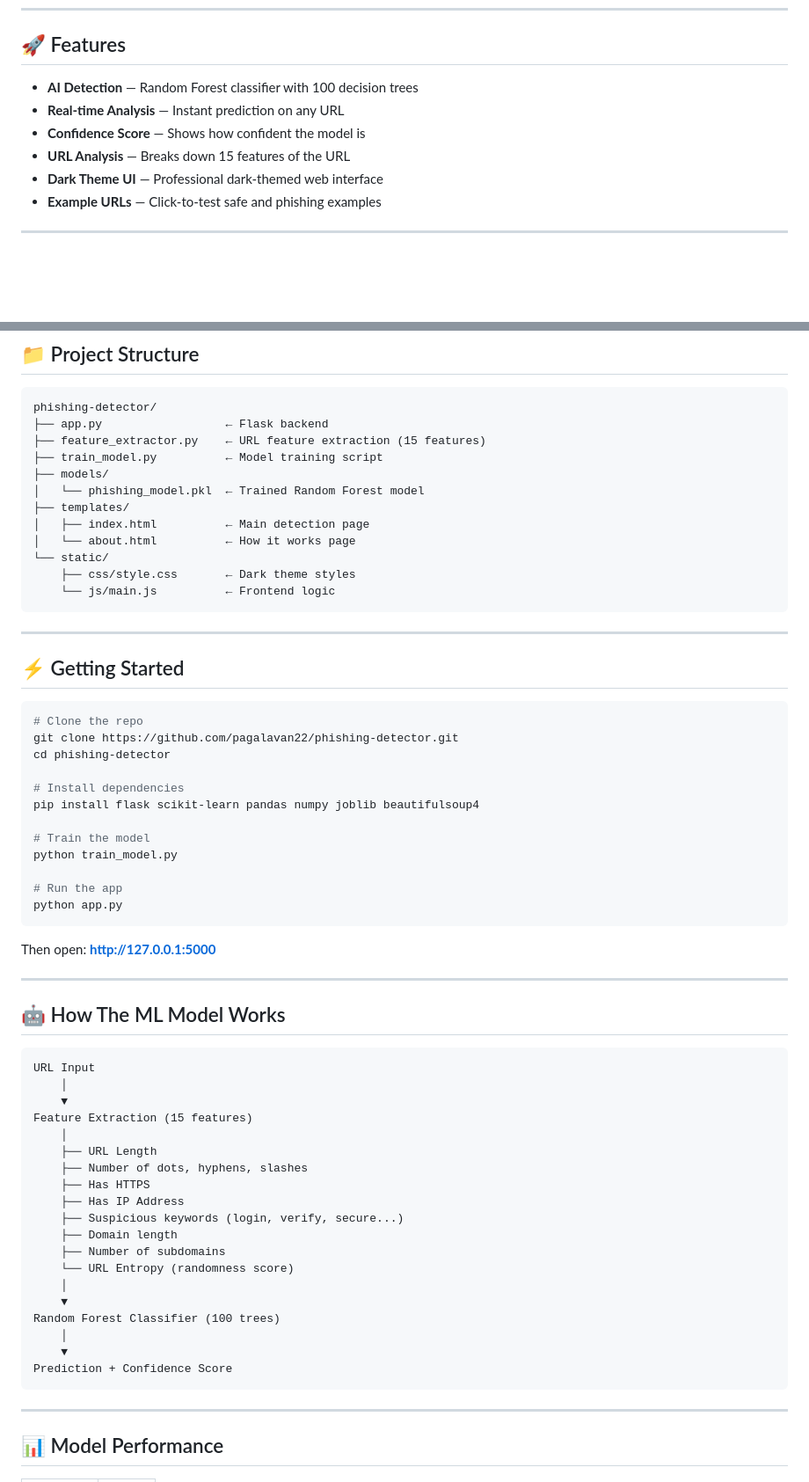
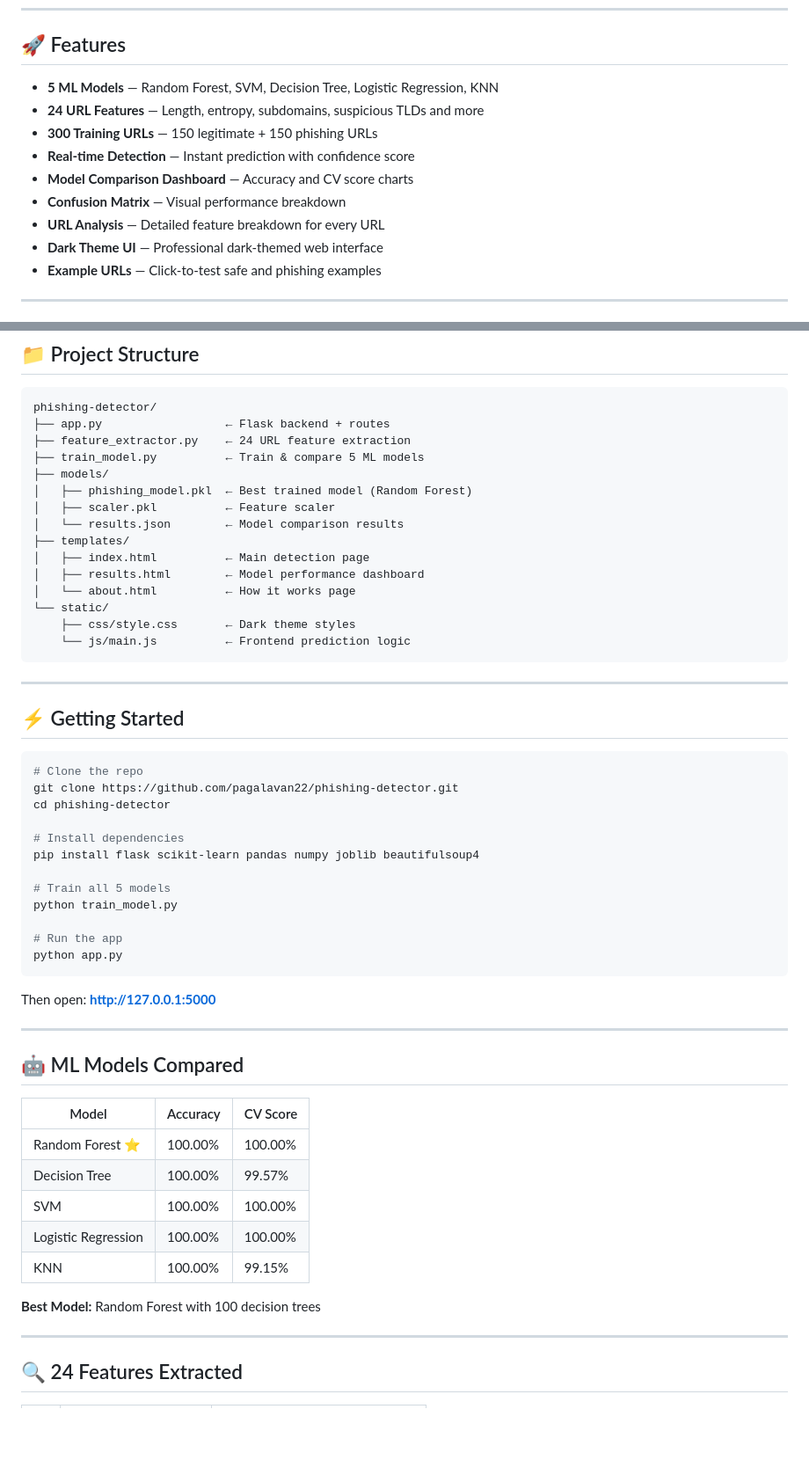
Before and after one commit to pagalavan22/phishing-detector, a Markdown page: README.md, 2 parts joined by grey strips. Shown at 88% size. GitHub-like rendering; blank space fills up the shorter version.

````diff
--- a/README.md
+++ b/README.md
@@ -13,10 +15,13 @@ using Machine Learning. Built with Python Flask and Random Forest classifier.
 
 ## 🚀 Features
 
-- **AI Detection** — Random Forest classifier with 100 decision trees
-- **Real-time Analysis** — Instant prediction on any URL
-- **Confidence Score** — Shows how confident the model is
-- **URL Analysis** — Breaks down 15 features of the URL
+- **5 ML Models** — Random Forest, SVM, Decision Tree, Logistic Regression, KNN
+- **24 URL Features** — Length, entropy, subdomains, suspicious TLDs and more
+- **300 Training URLs** — 150 legitimate + 150 phishing URLs
+- **Real-time Detection** — Instant prediction with confidence score
+- **Model Comparison Dashboard** — Accuracy and CV score charts
+- **Confusion Matrix** — Visual performance breakdown
+- **URL Analysis** — Detailed feature breakdown for every URL
 - **Dark Theme UI** — Professional dark-themed web interface
 - **Example URLs** — Click-to-test safe and phishing examples
 
@@ -33,17 +38,20 @@ pip install flask scikit-learn pandas numpy joblib beautifulsoup4
 ## 📁 Project Structure
 ```
 phishing-detector/
-├── app.py                  ← Flask backend
-├── feature_extractor.py    ← URL feature extraction (15 features)
-├── train_model.py          ← Model training script
+├── app.py                  ← Flask backend + routes
+├── feature_extractor.py    ← 24 URL feature extraction
+├── train_model.py          ← Train & compare 5 ML models
 ├── models/
-│   └── phishing_model.pkl  ← Trained Random Forest model
+│   ├── phishing_model.pkl  ← Best trained model (Random Forest)
+│   ├── scaler.pkl          ← Feature scaler
+│   └── results.json        ← Model comparison results
 ├── templates/
 │   ├── index.html          ← Main detection page
+│   ├── results.html        ← Model performance dashboard
 │   └── about.html          ← How it works page
 └── static/
     ├── css/style.css       ← Dark theme styles
-    └── js/main.js          ← Frontend logic
+    └── js/main.js          ← Frontend prediction logic
 ```
 
 ---
@@ -57,7 +65,7 @@ cd phishing-detector
 # Install dependencies
 pip install flask scikit-learn pandas numpy joblib beautifulsoup4
 
-# Train the model
+# Train all 5 models
 python train_model.py
 
 # Run the app
@@ -68,30 +76,19 @@ Then open: **http://127.0.0.1:5000**
 
 ---
 
-## 🤖 How The ML Model Works
-```
-URL Input
-    │
-    ▼
-Feature Extraction (15 features)
-    │
-    ├── URL Length
-    ├── Number of dots, hyphens, slashes
-    ├── Has HTTPS
-    ├── Has IP Address
-    ├── Suspicious keywords (login, verify, secure...)
-    ├── Domain length
-    ├── Number of subdomains
-    └── URL Entropy (randomness score)
-    │
-    ▼
-Random Forest Classifier (100 trees)
-    │
-    ▼
-Prediction + Confidence Score
-```
+## 🤖 ML Models Compared
+
+| Model | Accuracy | CV Score |
+|-------|----------|----------|
+| Random Forest ⭐ | 100.00% | 100.00% |
+| Decision Tree | 100.00% | 99.57% |
+| SVM | 100.00% | 100.00% |
+| Logistic Regression | 100.00% | 100.00% |
+| KNN | 100.00% | 99.15% |
+
+**Best Model:** Random Forest with 100 decision trees
 
 ---
 
-## 📊 Model Performance
+## 🔍 24 Features Extracted
 
````
Also changed, not shown: other parts of README.md (+67 -12 lines).
